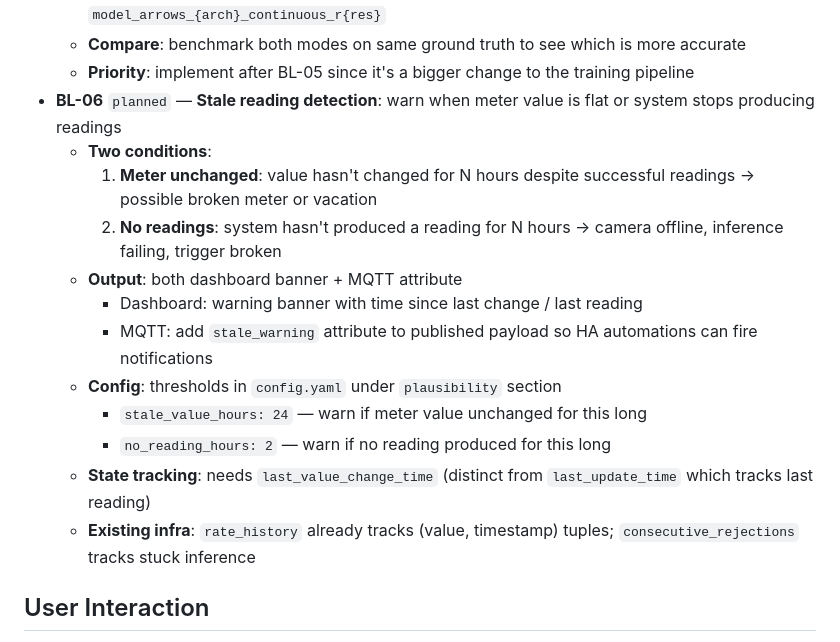
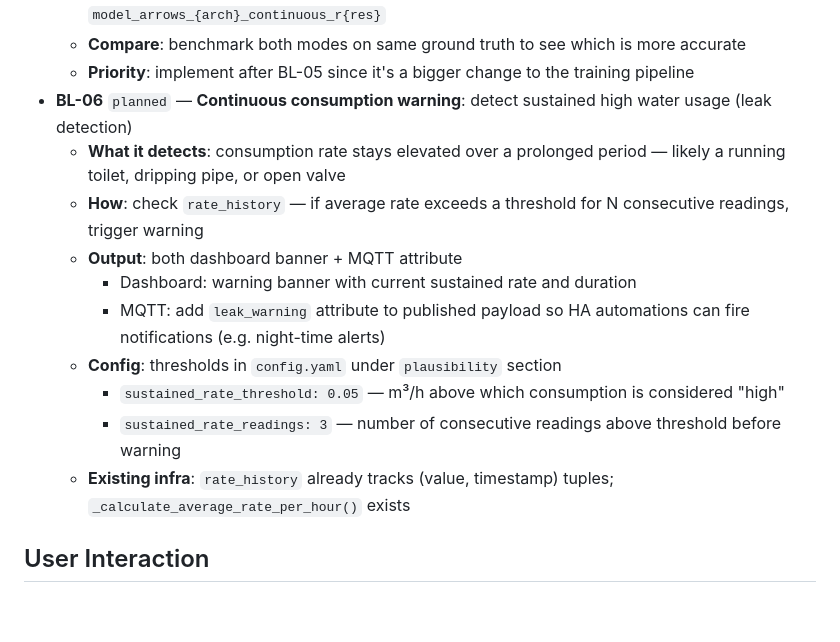
Before and after one commit to zeroflow/watermeter-inference, a Markdown page: backlog.md, the part around the change. Rendered like a GitHub page; blank space fills up the shorter version.

Commit message:
claude: update BL-06 — continuous consumption / leak detection, not stale readings
Co-Authored-By: Claude Opus 4.6 <noreply@anthropic.com>

```diff
--- a/backlog.md
+++ b/backlog.md
@@ -59,18 +59,16 @@ Format: `BL-{id}` | status: `idea` → `planned` → `in-progress` → `done`
   - **UI**: toggle between discrete/continuous in training form; model filename: `model_arrows_{arch}_continuous_r{res}`
   - **Compare**: benchmark both modes on same ground truth to see which is more accurate
   - **Priority**: implement after BL-05 since it's a bigger change to the training pipeline
-- **BL-06** `planned` — **Stale reading detection**: warn when meter value is flat or system stops producing readings
-  - **Two conditions**:
-    1. **Meter unchanged**: value hasn't changed for N hours despite successful readings → possible broken meter or vacation
-    2. **No readings**: system hasn't produced a reading for N hours → camera offline, inference failing, trigger broken
+- **BL-06** `planned` — **Continuous consumption warning**: detect sustained high water usage (leak detection)
+  - **What it detects**: consumption rate stays elevated over a prolonged period — likely a running toilet, dripping pipe, or open valve
+  - **How**: check `rate_history` — if average rate exceeds a threshold for N consecutive readings, trigger warning
   - **Output**: both dashboard banner + MQTT attribute
-    - Dashboard: warning banner with time since last change / last reading
-    - MQTT: add `stale_warning` attribute to published payload so HA automations can fire notifications
+    - Dashboard: warning banner with current sustained rate and duration
+    - MQTT: add `leak_warning` attribute to published payload so HA automations can fire notifications (e.g. night-time alerts)
   - **Config**: thresholds in `config.yaml` under `plausibility` section
-    - `stale_value_hours: 24` — warn if meter value unchanged for this long
-    - `no_reading_hours: 2` — warn if no reading produced for this long
-  - **State tracking**: needs `last_value_change_time` (distinct from `last_update_time` which tracks last reading)
-  - **Existing infra**: `rate_history` already tracks (value, timestamp) tuples; `consecutive_rejections` tracks stuck inference
+    - `sustained_rate_threshold: 0.05` — m³/h above which consumption is considered "high"
+    - `sustained_rate_readings: 3` — number of consecutive readings above threshold before warning
+  - **Existing infra**: `rate_history` already tracks (value, timestamp) tuples; `_calculate_average_rate_per_hour()` exists
 
 ## User Interaction
 
```
